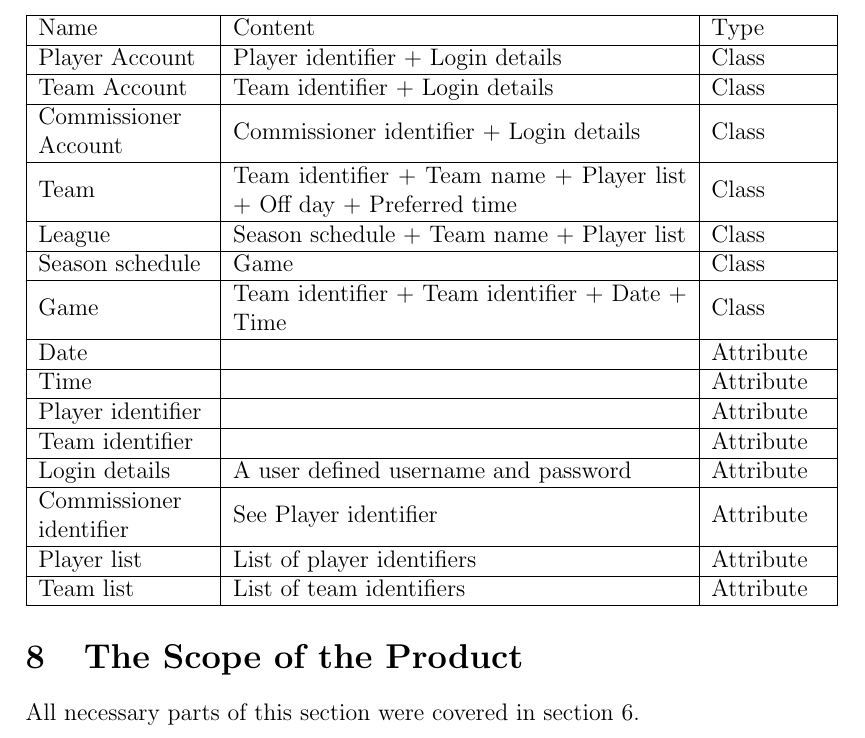
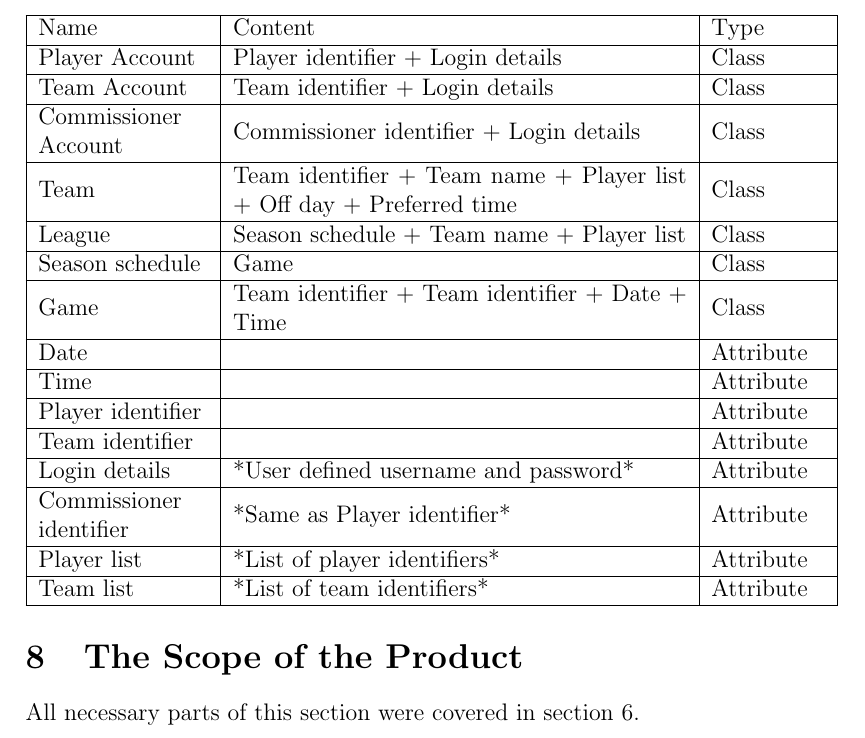
Before and after one commit to Nicholas-Fabugais-Inaba/Sandlot, a LaTeX document (docs/SRS-Volere/SRS.tex): part of page 21 of 67, cut so that both start at the same text. Compiled offline with pdfLaTeX.

Commit message:
Another small edit to 7.2.

```diff
--- a/docs/SRS-Volere/SRS.tex
+++ b/docs/SRS-Volere/SRS.tex
@@ -484,13 +484,13 @@ in the work partitioning table.
     \hline
     Team identifier & & Attribute\\
     \hline
-    Login details & A user defined username and password & Attribute\\
+    Login details & *User defined username and password*& Attribute\\
     \hline
-    Commissioner identifier & See Player identifier & Attribute\\
+    Commissioner identifier & *Same as Player identifier* & Attribute\\
     \hline
-    Player list & List of player identifiers & Attribute\\
+    Player list & *List of player identifiers* & Attribute\\
     \hline
-    Team list & List of team identifiers & Attribute\\
+    Team list & *List of team identifiers* & Attribute\\
     \hline
   \end{tabular}
 \end{center}
```
